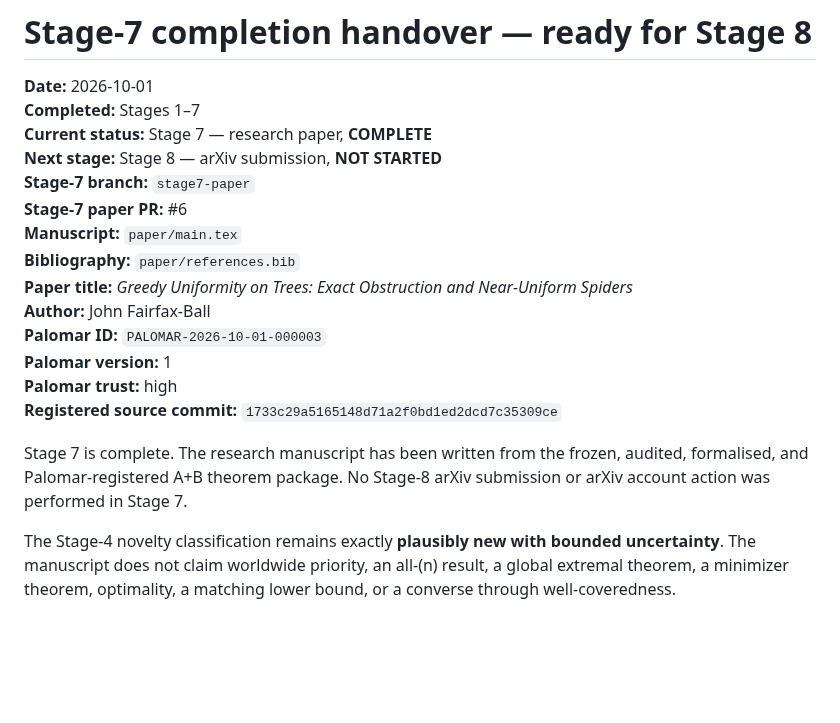
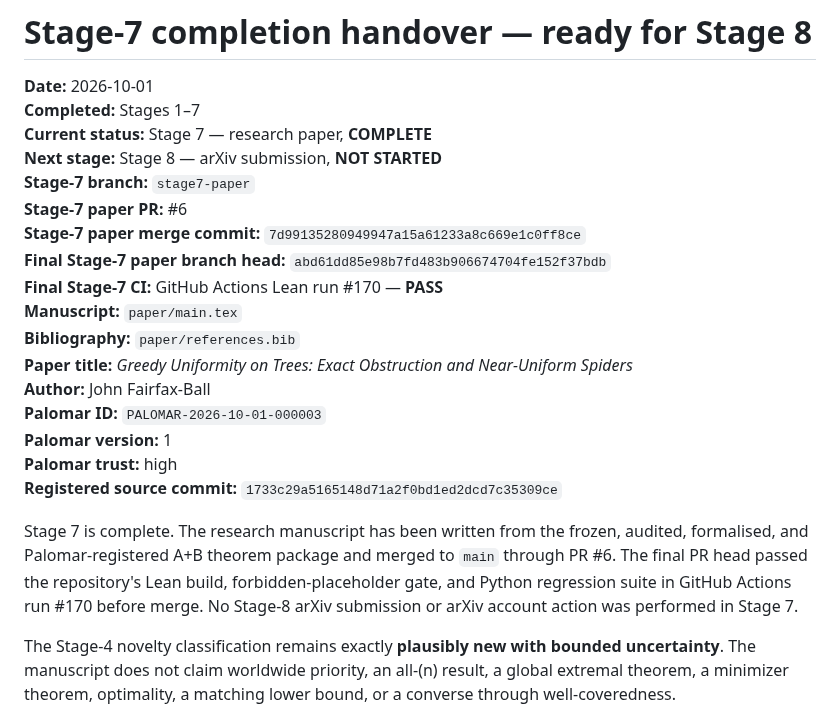
Before and after one commit to jfairfaxball-348/Greedy-Uniformity-on-Trees, a Markdown page: HANDOVER.md, the part around the change. Drawn GitHub-style; blank space fills up the shorter version.

Commit message:
Stage 7: finalize merge and CI handover

```diff
--- a/HANDOVER.md
+++ b/HANDOVER.md
@@ -6,6 +6,9 @@
 **Next stage:** Stage 8 — arXiv submission, **NOT STARTED**
 **Stage-7 branch:** `stage7-paper`
 **Stage-7 paper PR:** #6
+**Stage-7 paper merge commit:** `7d99135280949947a15a61233a8c669e1c0ff8ce`
+**Final Stage-7 paper branch head:** `abd61dd85e98b7fd483b906674704fe152f37bdb`
+**Final Stage-7 CI:** GitHub Actions Lean run #170 — **PASS**
 **Manuscript:** `paper/main.tex`
 **Bibliography:** `paper/references.bib`
 **Paper title:** *Greedy Uniformity on Trees: Exact Obstruction and Near-Uniform Spiders*
@@ -16,8 +19,11 @@
 **Registered source commit:** `1733c29a5165148d71a2f0bd1ed2dcd7c35309ce`
 
 Stage 7 is complete. The research manuscript has been written from the frozen,
-audited, formalised, and Palomar-registered A+B theorem package. No Stage-8
-arXiv submission or arXiv account action was performed in Stage 7.
+audited, formalised, and Palomar-registered A+B theorem package and merged to
+`main` through PR #6. The final PR head passed the repository's Lean build,
+forbidden-placeholder gate, and Python regression suite in GitHub Actions run
+#170 before merge. No Stage-8 arXiv submission or arXiv account action was
+performed in Stage 7.
 
 The Stage-4 novelty classification remains exactly **plausibly new with bounded
 uncertainty**. The manuscript does not claim worldwide priority, an all-(n)
```
